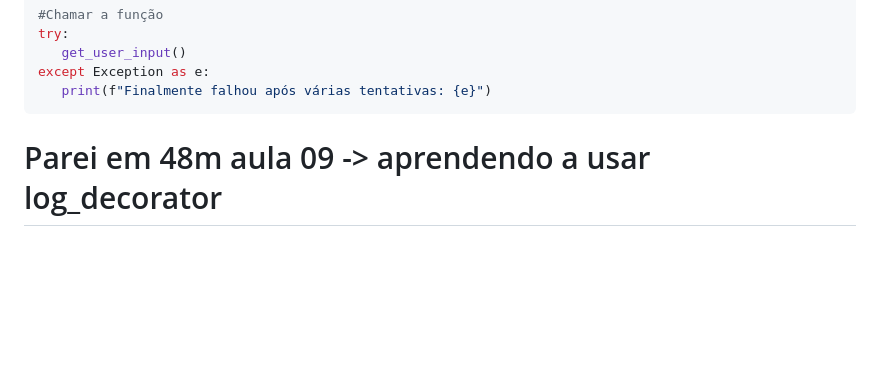
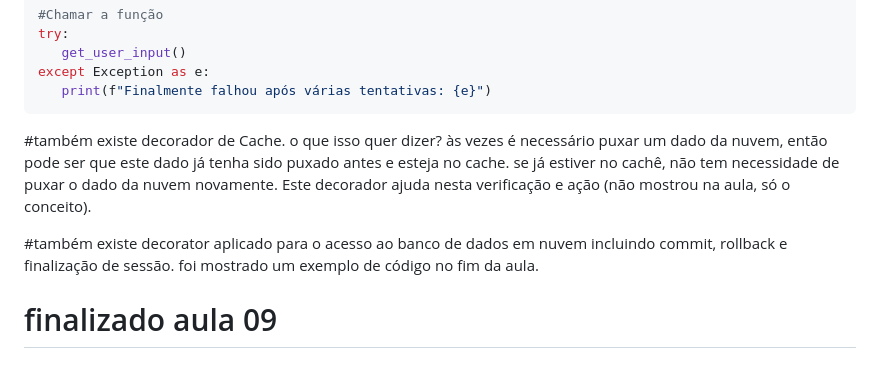
Before and after one commit to alencardoug/EngDados, a Markdown page: Aula06/README.md, the part around the change. Drawn GitHub-style; blank space fills up the shorter version.

Commit message:
Finalizada aula 09

````diff
--- a/Aula06/README.md
+++ b/Aula06/README.md
@@ -717,4 +717,8 @@ except Exception as e:
    print(f"Finalmente falhou após várias tentativas: {e}")
 ```
 
-# Parei em 48m aula 09 -> aprendendo a usar log_decorator
+#também existe decorador de Cache. o que isso quer dizer? às vezes é necessário puxar um dado da nuvem, então pode ser que este dado já tenha sido puxado antes e esteja no cache. se já estiver no cachê, não tem necessidade de puxar o dado da nuvem novamente. Este decorador ajuda nesta verificação e ação (não mostrou na aula, só o conceito).
+
+#também existe decorator aplicado para o acesso ao banco de dados em nuvem incluindo commit, rollback e finalização de sessão. foi mostrado um exemplo de código no fim da aula.
+
+# finalizado aula 09
````
